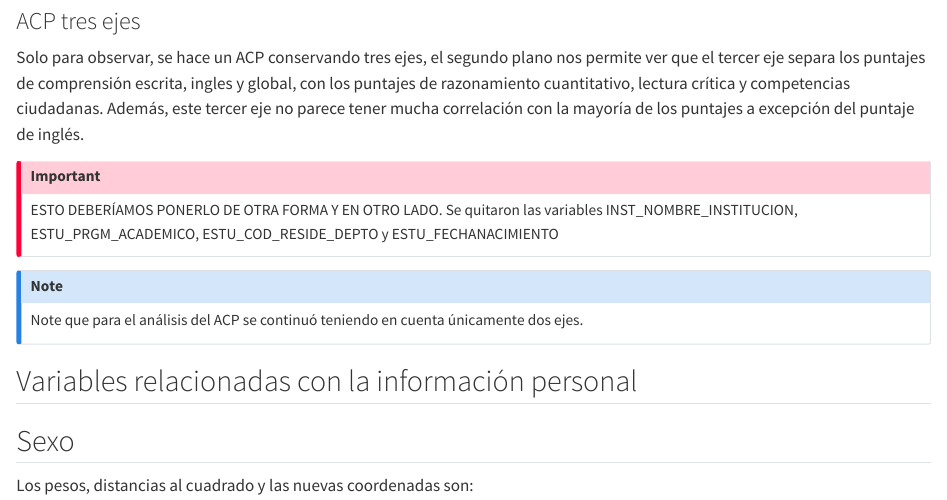
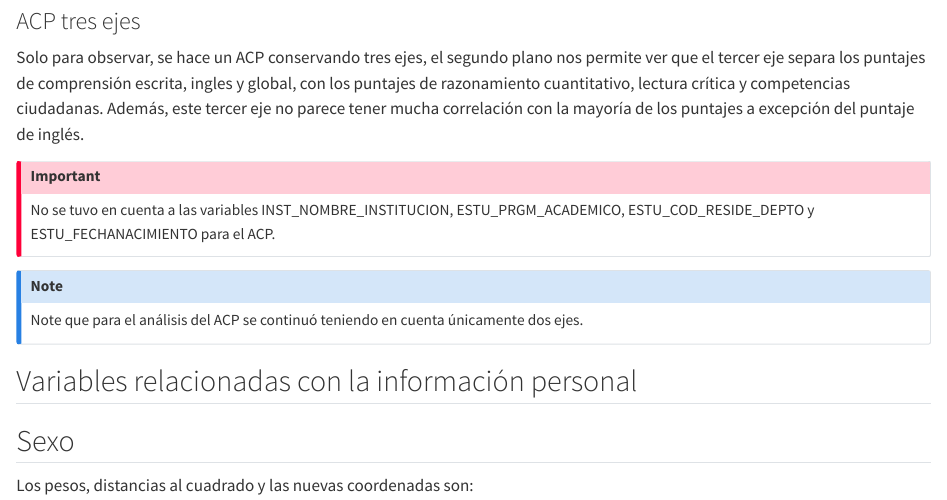
Before and after one commit to abellod/Consumers, a Quarto document (ACP.qmd): the page in a window 1100 px wide, from 580 px down. Rendered offline with R 4.5, knitr and Pandoc in place of Quarto, with nearby package versions; the code chunks are not run, so their results and figures are left out.

Commit message:
modificar aviso

````diff
--- a/ACP.qmd
+++ b/ACP.qmd
@@ -261,7 +261,7 @@ s.arrow(GGlob1, xax = 2, yax = 3,
 ```
 
 ::: callout-important
-ESTO DEBERÍAMOS PONERLO DE OTRA FORMA Y EN OTRO LADO. Se quitaron las variables INST_NOMBRE_INSTITUCION, ESTU_PRGM_ACADEMICO, ESTU_COD_RESIDE_DEPTO y ESTU_FECHANACIMIENTO
+No se tuvo en cuenta a las variables INST_NOMBRE_INSTITUCION, ESTU_PRGM_ACADEMICO, ESTU_COD_RESIDE_DEPTO y ESTU_FECHANACIMIENTO para el ACP.
 :::
 
 ```{r}
````
Also changed, not shown: bivariado.html (added), bivariado_files/figure-html/unnamed-chunk-10-1.png (added), bivariado_files/figure-html/unnamed-chunk-11-1.png (added), bivariado_files/figure-html/unnamed-chunk-12-1.png (added), bivariado_files/figure-html/unnamed-chunk-13-1.png (added), bivariado_files/figure-html/unnamed-chunk-14-1.png (added), bivariado_files/figure-html/unnamed-chunk-15-1.png (added), bivariado_files/figure-html/unnamed-chunk-15-2.png (added), bivariado_files/figure-html/unnamed-chunk-16-1.png (added), bivariado_files/figure-html/unnamed-chunk-17-1.png (added), bivariado_files/figure-html/unnamed-chunk-18-1.png (added), bivariado_files/figure-html/unnamed-chunk-19-1.png (added), bivariado_files/figure-html/unnamed-chunk-20-1.png (added), bivariado_files/figure-html/unnamed-chunk-21-1.png (added), 44 more files, 70 other files.
